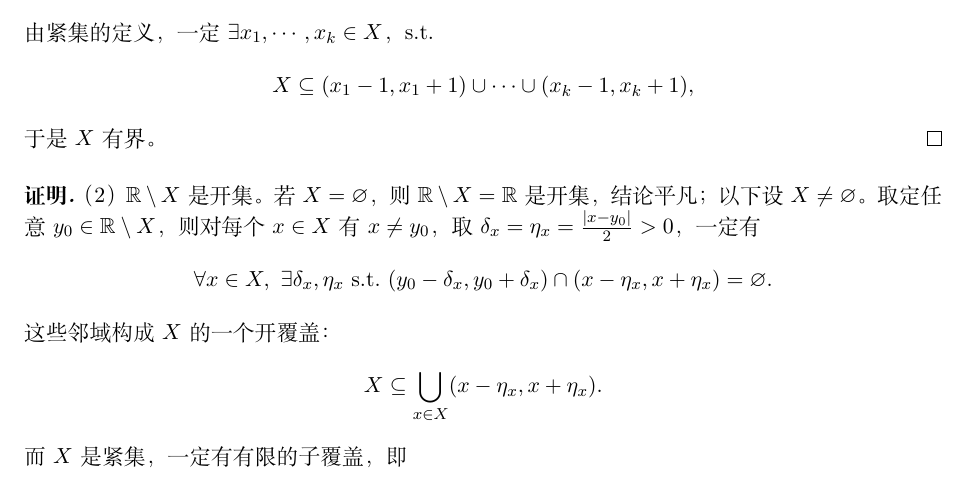
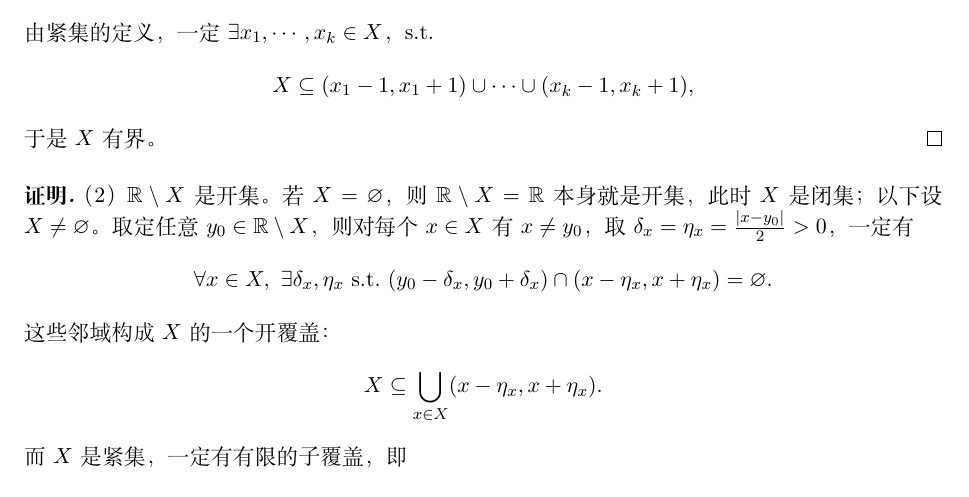
Before and after one commit to huang5450/SYSU-mathematic_Classnotes, a LaTeX document (数学分析/tex/ma-1021.tex): part of page 1 of 3, cut so that both start at the same text. Compiled offline with XeLaTeX.

Commit message:
1021：空集情形的措辞改为中性（平凡 -> 本身就是开集）

```diff
--- a/数学分析/tex/ma-1021.tex
+++ b/数学分析/tex/ma-1021.tex
@@ -71,7 +71,7 @@ X\subseteq(x_1-1,x_1+1)\cup\cdots\cup(x_k-1,x_k+1),
 \end{proof}
 
 \begin{proof}
-（2）$\mathbb{R}\setminus X$ 是开集。若 $X=\varnothing$，则 $\mathbb{R}\setminus X=\mathbb{R}$ 是开集，结论平凡；以下设 $X\neq\varnothing$。取定任意 $y_0\in\mathbb{R}\setminus X$，则对每个 $x\in X$ 有 $x\neq y_0$，取 $\delta_x=\eta_x=\frac{|x-y_0|}{2}>0$，一定有
+（2）$\mathbb{R}\setminus X$ 是开集。若 $X=\varnothing$，则 $\mathbb{R}\setminus X=\mathbb{R}$ 本身就是开集，此时 $X$ 是闭集；以下设 $X\neq\varnothing$。取定任意 $y_0\in\mathbb{R}\setminus X$，则对每个 $x\in X$ 有 $x\neq y_0$，取 $\delta_x=\eta_x=\frac{|x-y_0|}{2}>0$，一定有
 \[
 \forall x\in X,\ \exists\delta_x,\eta_x\ \text{s.t.}\
 (y_0-\delta_x,y_0+\delta_x)\cap(x-\eta_x,x+\eta_x)=\varnothing.
```
